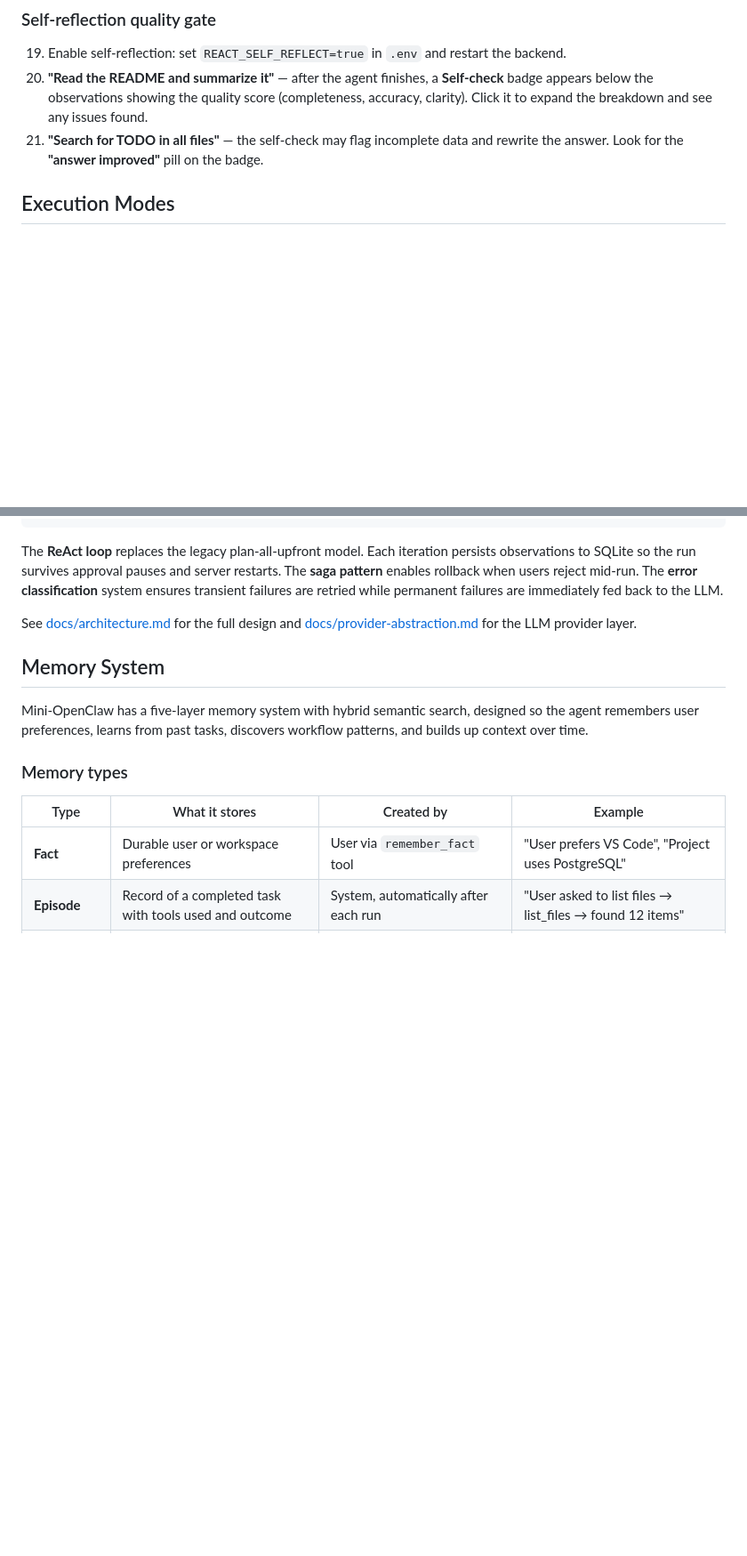
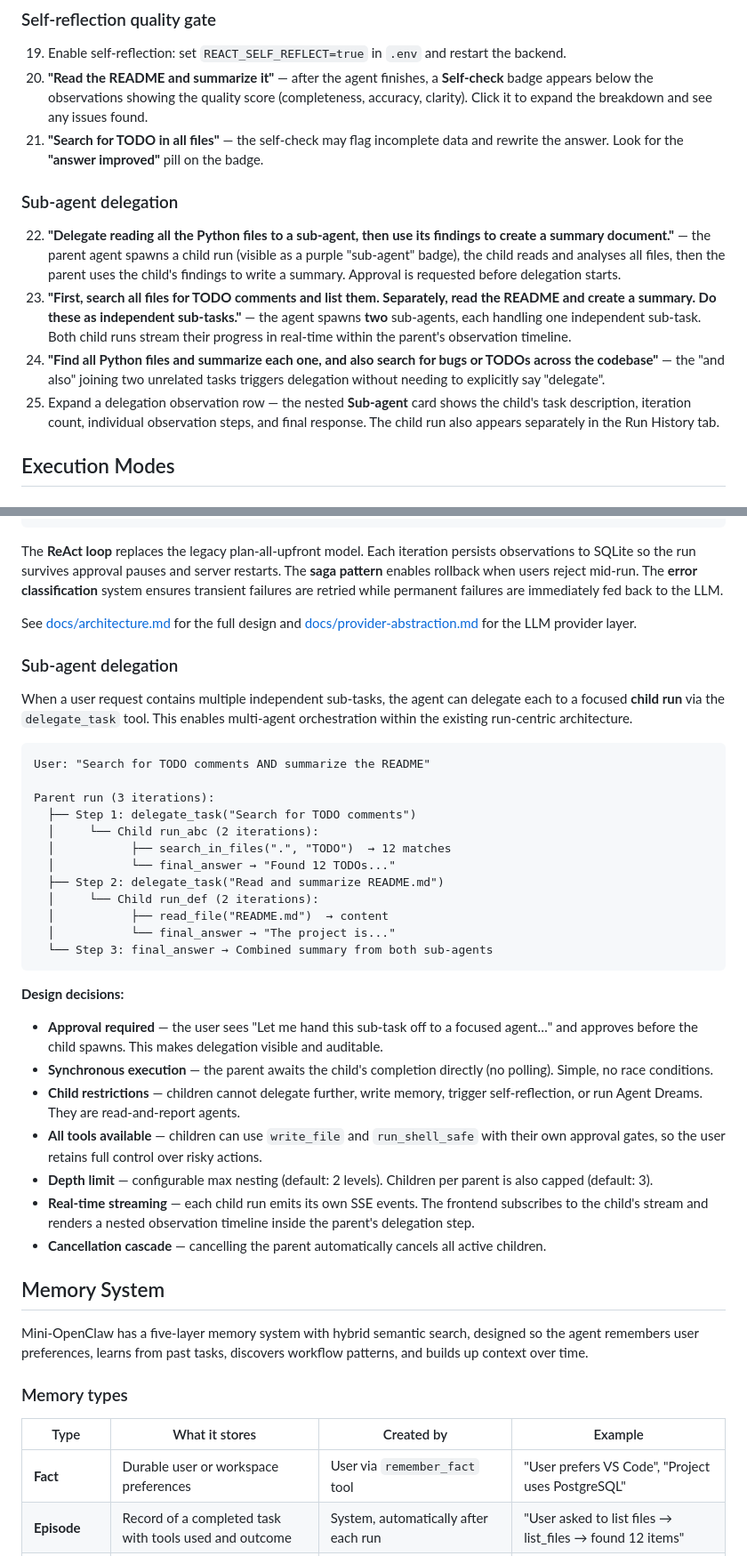
Before and after one commit to ibrarx/Mini-OpenClaw, a Markdown page: README.md, 2 parts joined by grey strips. Shown at 89% size. Drawn GitHub-style; blank space fills up the shorter version.

Commit message:
docs: add sub-agent delegation feature, config, demos, and test counts to README

````diff
--- a/README.md
+++ b/README.md
@@ -203,6 +204,12 @@ Once the app is running, type these into the chat:
 19. Enable self-reflection: set `REACT_SELF_REFLECT=true` in `.env` and restart the backend.
 20. **"Read the README and summarize it"** — after the agent finishes, a **Self-check** badge appears below the observations showing the quality score (completeness, accuracy, clarity). Click it to expand the breakdown and see any issues found.
 21. **"Search for TODO in all files"** — the self-check may flag incomplete data and rewrite the answer. Look for the **"answer improved"** pill on the badge.
+
+### Sub-agent delegation
+22. **"Delegate reading all the Python files to a sub-agent, then use its findings to create a summary document."** — the parent agent spawns a child run (visible as a purple "sub-agent" badge), the child reads and analyses all files, then the parent uses the child's findings to write a summary. Approval is requested before delegation starts.
+23. **"First, search all files for TODO comments and list them. Separately, read the README and create a summary. Do these as independent sub-tasks."** — the agent spawns **two** sub-agents, each handling one independent sub-task. Both child runs stream their progress in real-time within the parent's observation timeline.
+24. **"Find all Python files and summarize each one, and also search for bugs or TODOs across the codebase"** — the "and also" joining two unrelated tasks triggers delegation without needing to explicitly say "delegate".
+25. Expand a delegation observation row — the nested **Sub-agent** card shows the child's task description, iteration count, individual observation steps, and final response. The child run also appears separately in the Run History tab.
 
 ## Execution Modes
 
@@ -429,6 +436,35 @@ The **ReAct loop** replaces the legacy plan-all-upfront model. Each iteration pe
 
 See [docs/architecture.md](docs/architecture.md) for the full design and [docs/provider-abstraction.md](docs/provider-abstraction.md) for the LLM provider layer.
 
+### Sub-agent delegation
+
+When a user request contains multiple independent sub-tasks, the agent can delegate each to a focused **child run** via the `delegate_task` tool. This enables multi-agent orchestration within the existing run-centric architecture.
+
+```
+User: "Search for TODO comments AND summarize the README"
+
+Parent run (3 iterations):
+  ├── Step 1: delegate_task("Search for TODO comments")
+  │     └── Child run_abc (2 iterations):
+  │           ├── search_in_files(".", "TODO")  → 12 matches
+  │           └── final_answer → "Found 12 TODOs..."
+  ├── Step 2: delegate_task("Read and summarize README.md")
+  │     └── Child run_def (2 iterations):
+  │           ├── read_file("README.md")  → content
+  │           └── final_answer → "The project is..."
+  └── Step 3: final_answer → Combined summary from both sub-agents
+```
+
+**Design decisions:**
+
+- **Approval required** — the user sees "Let me hand this sub-task off to a focused agent…" and approves before the child spawns. This makes delegation visible and auditable.
+- **Synchronous execution** — the parent awaits the child's completion directly (no polling). Simple, no race conditions.
+- **Child restrictions** — children cannot delegate further, write memory, trigger self-reflection, or run Agent Dreams. They are read-and-report agents.
+- **All tools available** — children can use `write_file` and `run_shell_safe` with their own approval gates, so the user retains full control over risky actions.
+- **Depth limit** — configurable max nesting (default: 2 levels). Children per parent is also capped (default: 3).
+- **Real-time streaming** — each child run emits its own SSE events. The frontend subscribes to the child's stream and renders a nested observation timeline inside the parent's delegation step.
+- **Cancellation cascade** — cancelling the parent automatically cancels all active children.
+
 ## Memory System
 
 Mini-OpenClaw has a five-layer memory system with hybrid semantic search, designed so the agent remembers user preferences, learns from past tasks, discovers workflow patterns, and builds up context over time.
````
Also changed, not shown: other parts of README.md (+14 -2 lines).
